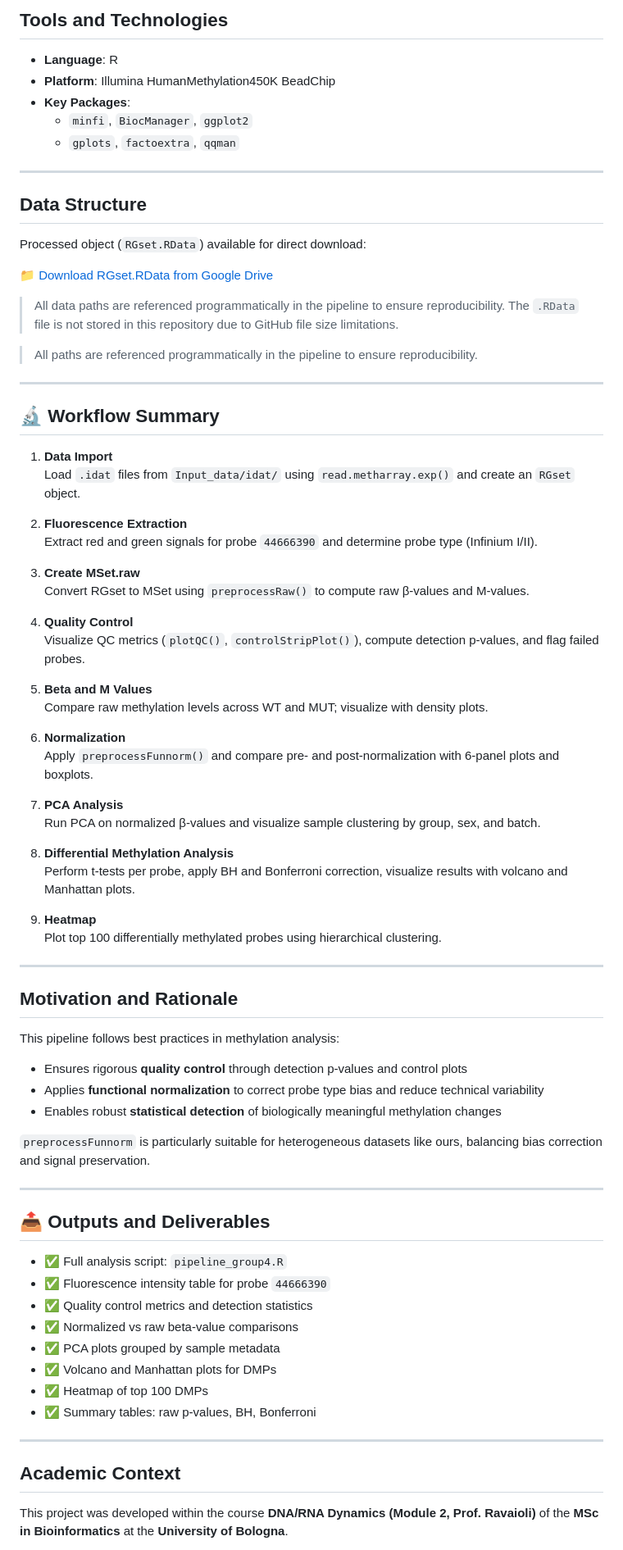
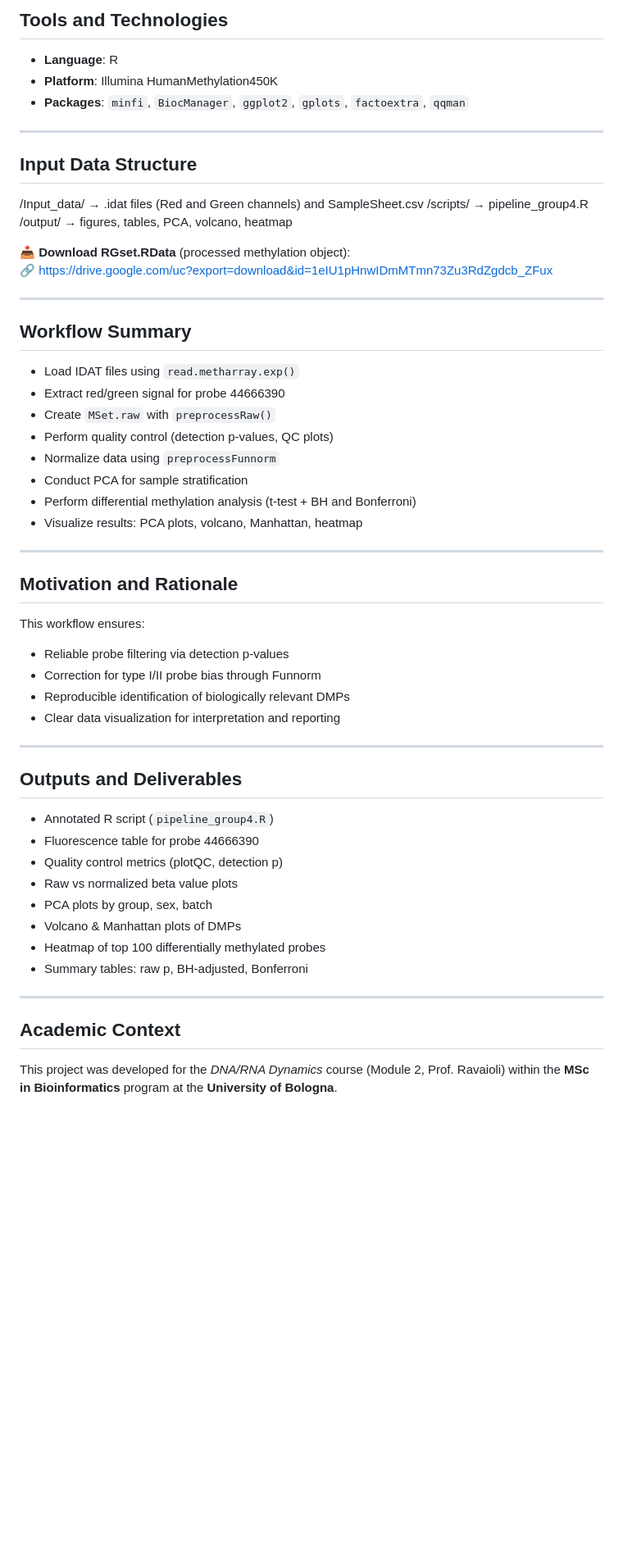
Before and after one commit to Martinaa1408/DNARNA_Group4, a Markdown page: README.md, the part around one of its changes. Shown at 82% size. GitHub-like rendering; blank space fills up the shorter version.

```diff
--- a/README.md
+++ b/README.md
@@ -46,84 +74,59 @@ Our goal is to investigate potential **epigenetic differences** between **wild-t
 ## Tools and Technologies
 
 - **Language**: R
-- **Platform**: Illumina HumanMethylation450K BeadChip
-- **Key Packages**:
-  - `minfi`, `BiocManager`, `ggplot2`
-  - `gplots`, `factoextra`, `qqman`
+- **Platform**: Illumina HumanMethylation450K
+- **Packages**: `minfi`, `BiocManager`, `ggplot2`, `gplots`, `factoextra`, `qqman`
 
 ---
 
-## Data Structure
+## Input Data Structure
 
-Processed object (`RGset.RData`) available for direct download:
+/Input_data/ → .idat files (Red and Green channels) and SampleSheet.csv
+/scripts/ → pipeline_group4.R
+/output/ → figures, tables, PCA, volcano, heatmap
 
-📁 [Download RGset.RData from Google Drive](https://drive.google.com/uc?export=download&id=1eIU1pHnwIDmMTmn73Zu3RdZgdcb_ZFux)
-
-> All data paths are referenced programmatically in the pipeline to ensure reproducibility.
-> The `.RData` file is not stored in this repository due to GitHub file size limitations.
-
-
-> All paths are referenced programmatically in the pipeline to ensure reproducibility.
+📥 **Download RGset.RData** (processed methylation object):
+🔗 https://drive.google.com/uc?export=download&id=1eIU1pHnwIDmMTmn73Zu3RdZgdcb_ZFux
 
 ---
 
-## 🔬 Workflow Summary
+## Workflow Summary
 
-1. **Data Import**
-   Load `.idat` files from `Input_data/idat/` using `read.metharray.exp()` and create an `RGset` object.
-
-2. **Fluorescence Extraction**
-   Extract red and green signals for probe `44666390` and determine probe type (Infinium I/II).
-
-3. **Create MSet.raw**
-   Convert RGset to MSet using `preprocessRaw()` to compute raw β-values and M-values.
-
-4. **Quality Control**
-   Visualize QC metrics (`plotQC()`, `controlStripPlot()`), compute detection p-values, and flag failed probes.
-
-5. **Beta and M Values**
-   Compare raw methylation levels across WT and MUT; visualize with density plots.
-
-6. **Normalization**
-   Apply `preprocessFunnorm()` and compare pre- and post-normalization with 6-panel plots and boxplots.
-
-7. **PCA Analysis**
-   Run PCA on normalized β-values and visualize sample clustering by group, sex, and batch.
-
-8. **Differential Methylation Analysis**
-   Perform t-tests per probe, apply BH and Bonferroni correction, visualize results with volcano and Manhattan plots.
-
-9. **Heatmap**
-   Plot top 100 differentially methylated probes using hierarchical clustering.
+- Load IDAT files using `read.metharray.exp()`
+- Extract red/green signal for probe 44666390
+- Create `MSet.raw` with `preprocessRaw()`
+- Perform quality control (detection p-values, QC plots)
+- Normalize data using `preprocessFunnorm`
+- Conduct PCA for sample stratification
+- Perform differential methylation analysis (t-test + BH and Bonferroni)
+- Visualize results: PCA plots, volcano, Manhattan, heatmap
 
 ---
 
 ## Motivation and Rationale
 
-This pipeline follows best practices in methylation analysis:
-
-- Ensures rigorous **quality control** through detection p-values and control plots
-- Applies **functional normalization** to correct probe type bias and reduce technical variability
-- Enables robust **statistical detection** of biologically meaningful methylation changes
-
-`preprocessFunnorm` is particularly suitable for heterogeneous datasets like ours, balancing bias correction and signal preservation.
+This workflow ensures:
+- Reliable probe filtering via detection p-values
+- Correction for type I/II probe bias through Funnorm
+- Reproducible identification of biologically relevant DMPs
+- Clear data visualization for interpretation and reporting
 
 ---
 
-## 📤 Outputs and Deliverables
+## Outputs and Deliverables
 
-- ✅ Full analysis script: `pipeline_group4.R`
-- ✅ Fluorescence intensity table for probe `44666390`
-- ✅ Quality control metrics and detection statistics
-- ✅ Normalized vs raw beta-value comparisons
-- ✅ PCA plots grouped by sample metadata
-- ✅ Volcano and Manhattan plots for DMPs
-- ✅ Heatmap of top 100 DMPs
-- ✅ Summary tables: raw p-values, BH, Bonferroni
+- Annotated R script (`pipeline_group4.R`)
+- Fluorescence table for probe 44666390
+- Quality control metrics (plotQC, detection p)
+- Raw vs normalized beta value plots
+- PCA plots by group, sex, batch
+- Volcano & Manhattan plots of DMPs
+- Heatmap of top 100 differentially methylated probes
+- Summary tables: raw p, BH-adjusted, Bonferroni
 
 ---
 
 ## Academic Context
 
-This project was developed within the course **DNA/RNA Dynamics (Module 2, Prof. Ravaioli)** of the **MSc in Bioinformatics** at the **University of Bologna**.
+This project was developed for the *DNA/RNA Dynamics* course (Module 2, Prof. Ravaioli) within the **MSc in Bioinformatics** program at the **University of Bologna**.
 
```
Also changed, not shown: other parts of README.md (+48 -11 lines).
